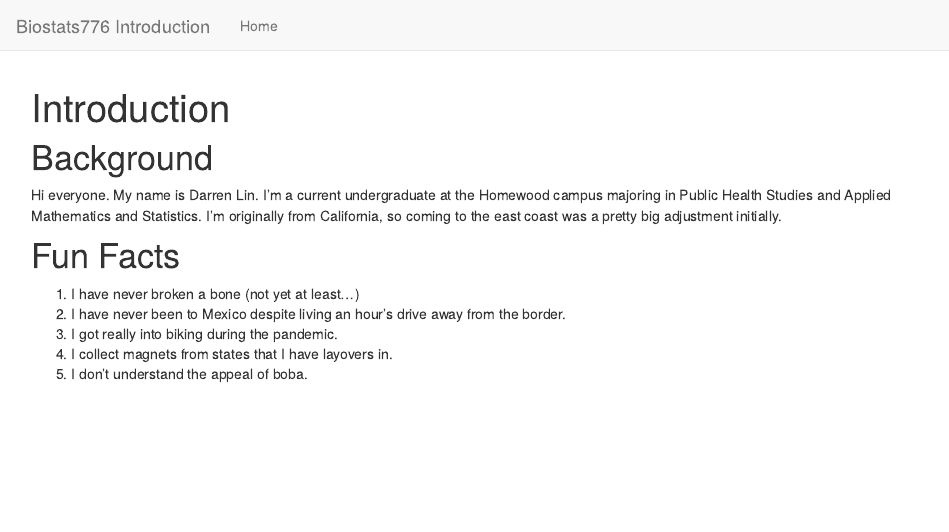
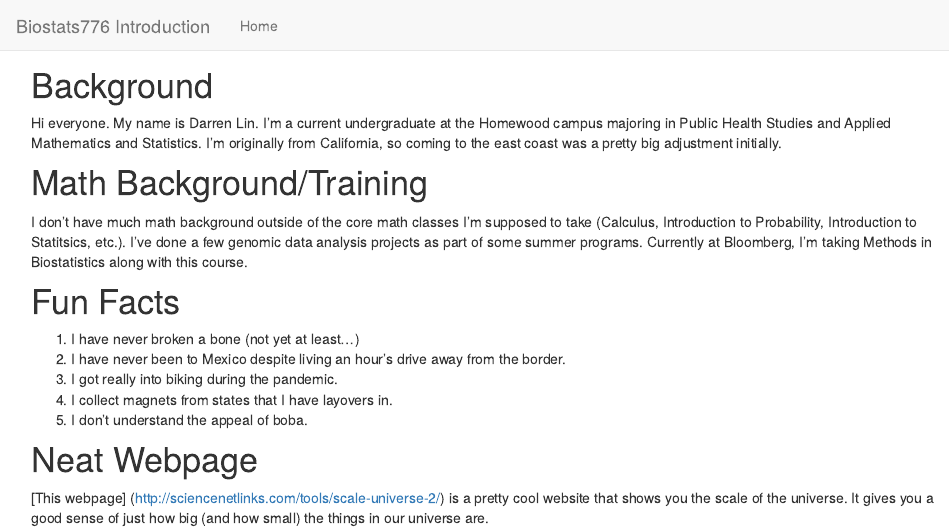
Before and after one commit to darrenlingit/biostat776-intro-darren-lin, an R Markdown document (index.Rmd): the page in a window 1100 px wide, from its top. Rendered offline with R 4.5, knitr and Pandoc, with nearby package versions.

Commit message:
Introduction Update

```diff
--- a/index.Rmd
+++ b/index.Rmd
@@ -1,5 +1,4 @@
 ---
-title: "Introduction"
 output: html_document
 ---
 
@@ -11,6 +10,10 @@ knitr::opts_chunk$set(echo = TRUE)
 
 Hi everyone. My name is Darren Lin. I'm a current undergraduate at the Homewood campus majoring in Public Health Studies and Applied Mathematics and Statistics. I'm originally from California, so coming to the east coast was a pretty big adjustment initially.
 
+# Math Background/Training
+
+I don't have much math background outside of the core math classes I'm supposed to take (Calculus, Introduction to Probability, Introduction to Statitsics, etc.). I've done a few genomic data analysis projects as part of some summer programs. Currently at Bloomberg, I'm taking Methods in Biostatistics along with this course.
+
 # Fun Facts
 
 1. I have never broken a bone (not yet at least...)
@@ -18,3 +21,7 @@ Hi everyone. My name is Darren Lin. I'm a current undergraduate at the Homewood
 3. I got really into biking during the pandemic.
 4. I collect magnets from states that I have layovers in.
 5. I don't understand the appeal of boba.
+
+# Neat Webpage
+
+[This webpage] (http://sciencenetlinks.com/tools/scale-universe-2/) is a pretty cool website that shows you the scale of the universe. It gives you a good sense of just how big (and how small) the things in our universe are.
```
Also changed, not shown: docs/_config.yml (deleted), 2 other files.
